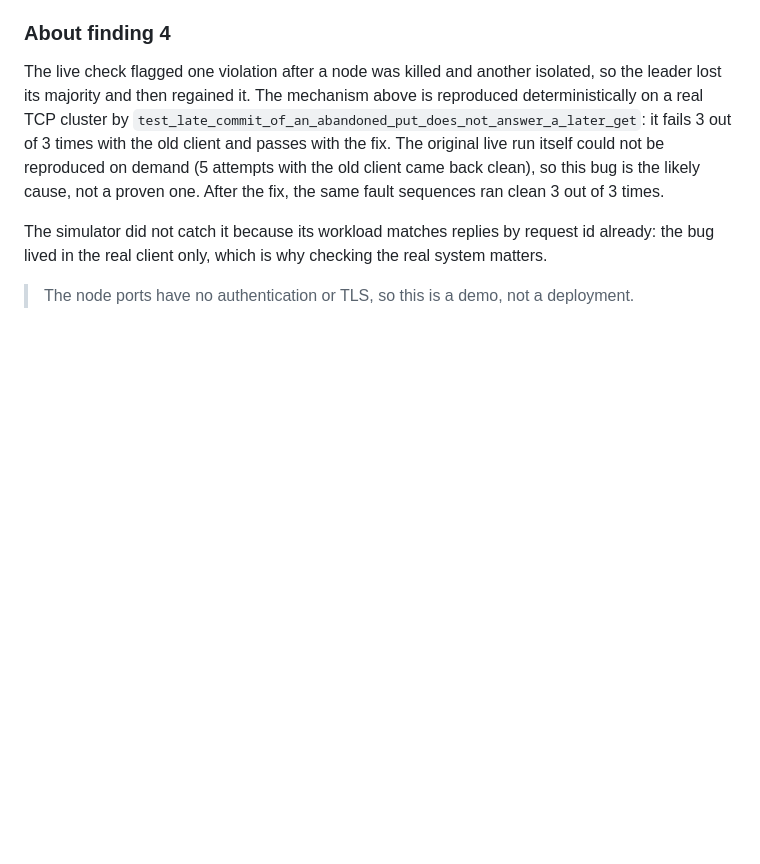
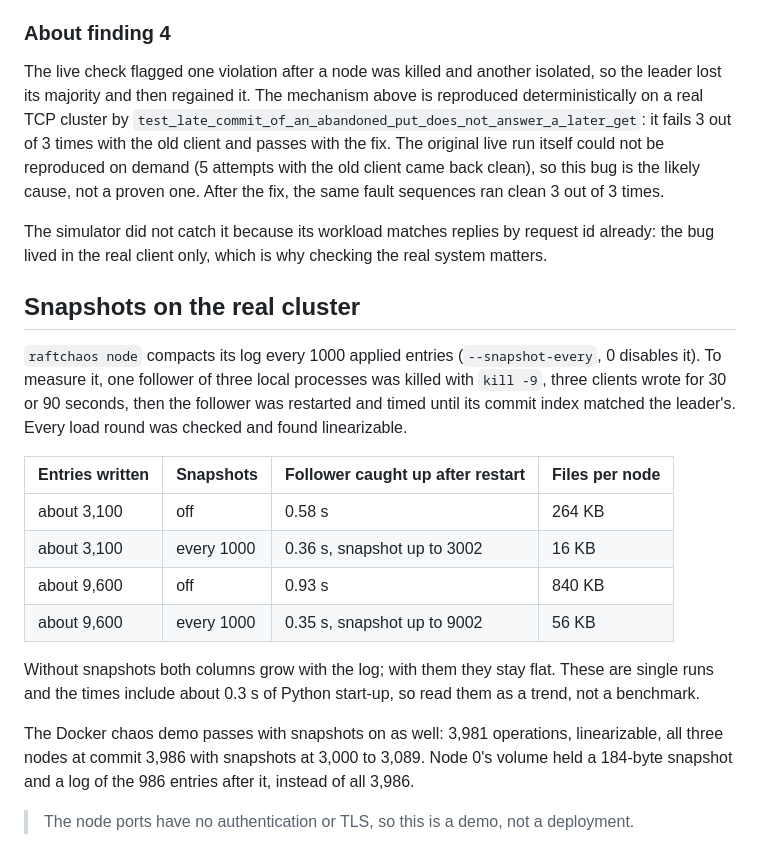
Before and after one commit to iamvinbas/raft-chaos, a Markdown page: docs/real-cluster.md, the part around the change. Drawn GitHub-style; blank space fills up the shorter version.

```diff
--- a/docs/real-cluster.md
+++ b/docs/real-cluster.md
@@ -104,4 +104,25 @@ likely cause, not a proven one. After the fix, the same fault sequences ran clea
 The simulator did not catch it because its workload matches replies by request id already: the bug
 lived in the real client only, which is why checking the real system matters.
 
+## Snapshots on the real cluster
+
+`raftchaos node` compacts its log every 1000 applied entries (`--snapshot-every`, 0 disables it).
+To measure it, one follower of three local processes was killed with `kill -9`, three clients
+wrote for 30 or 90 seconds, then the follower was restarted and timed until its commit index
+matched the leader's. Every load round was checked and found linearizable.
+
+| Entries written | Snapshots | Follower caught up after restart | Files per node |
+| --- | --- | --- | --- |
+| about 3,100 | off | 0.58 s | 264 KB |
+| about 3,100 | every 1000 | 0.36 s, snapshot up to 3002 | 16 KB |
+| about 9,600 | off | 0.93 s | 840 KB |
+| about 9,600 | every 1000 | 0.35 s, snapshot up to 9002 | 56 KB |
+
+Without snapshots both columns grow with the log; with them they stay flat. These are single runs
+and the times include about 0.3 s of Python start-up, so read them as a trend, not a benchmark.
+
+The Docker chaos demo passes with snapshots on as well: 3,981 operations, linearizable, all three
+nodes at commit 3,986 with snapshots at 3,000 to 3,089. Node 0's volume held a 184-byte snapshot
+and a log of the 986 entries after it, instead of all 3,986.
+
 > The node ports have no authentication or TLS, so this is a demo, not a deployment.
```
Also changed, not shown: README.md (+56 -29 lines).
